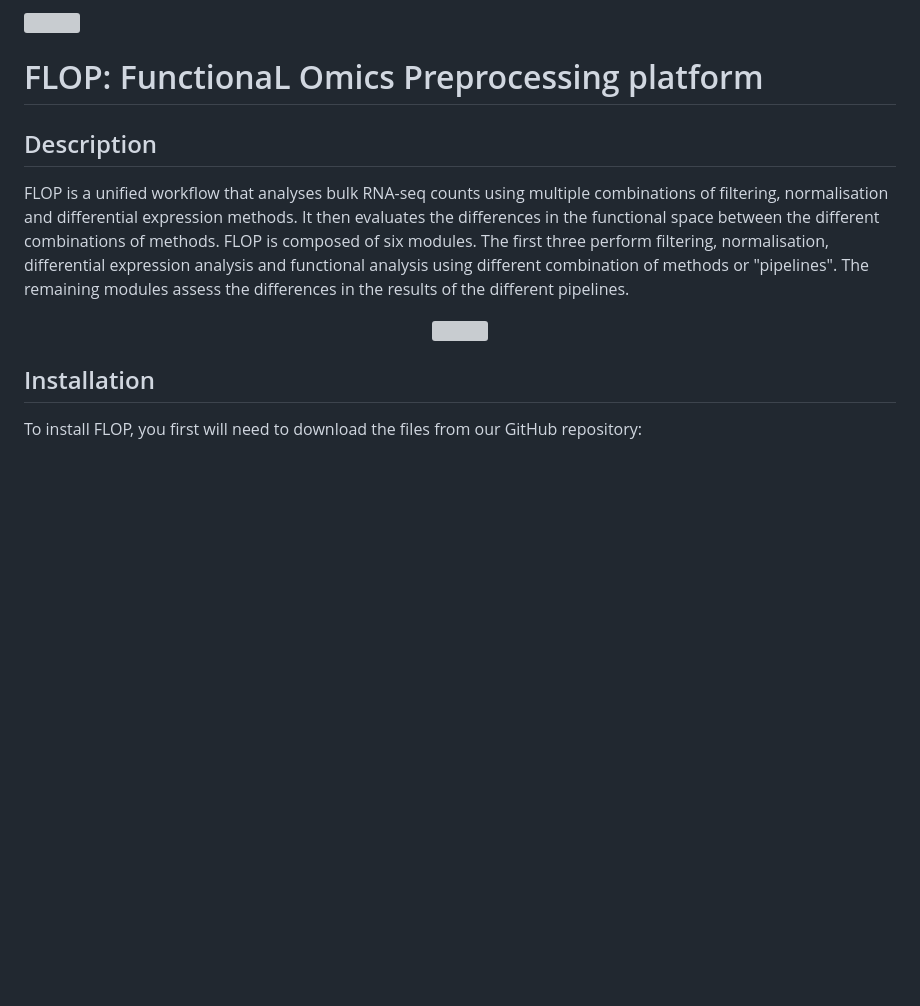
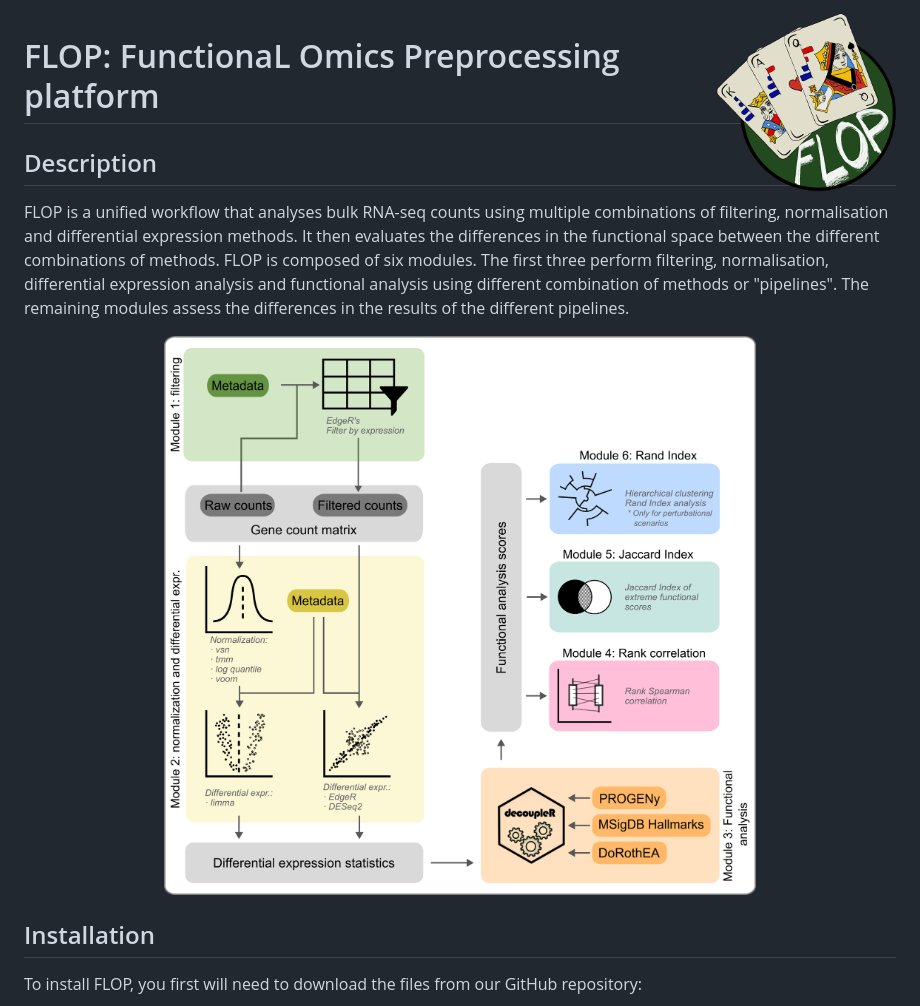
Before and after one commit to saezlab/flop, a Markdown page: README.md, the part around the change. Drawn GitHub-style; blank space fills up the shorter version; grey boxes are pictures that could not be loaded.

```diff
--- a/README.md
+++ b/README.md
@@ -1,4 +1,4 @@
-<img src="https://github.com/saezlab/flop/blob/main/logo.png?raw=1" align="right" width="250" class="no-scaled-link" />
+<img src="https://github.com/saezlab/flop/blob/main/man/images/logo.png?raw=1" align="right" width="180" class="no-scaled-link" />
 
 # FLOP: FunctionaL Omics Preprocessing platform
 
@@ -8,7 +8,7 @@ FLOP is a unified workflow that analyses bulk RNA-seq counts using multiple comb
 FLOP is composed of six modules. The first three perform filtering, normalisation, differential expression analysis and functional analysis using different combination of methods or "pipelines". The remaining modules assess the differences in the results of the different pipelines.
 
 <p align="center" width="100%">
-<img src="https://github.com/saezlab/flop/blob/main/man/images/graphicalabstractFLOP.svg" align="center" width="750">
+<img src="https://github.com/saezlab/flop/blob/main/man/images/graphicalabstractFLOP.png" align="center" width="750">
 </p>
 
 ## Installation
```
